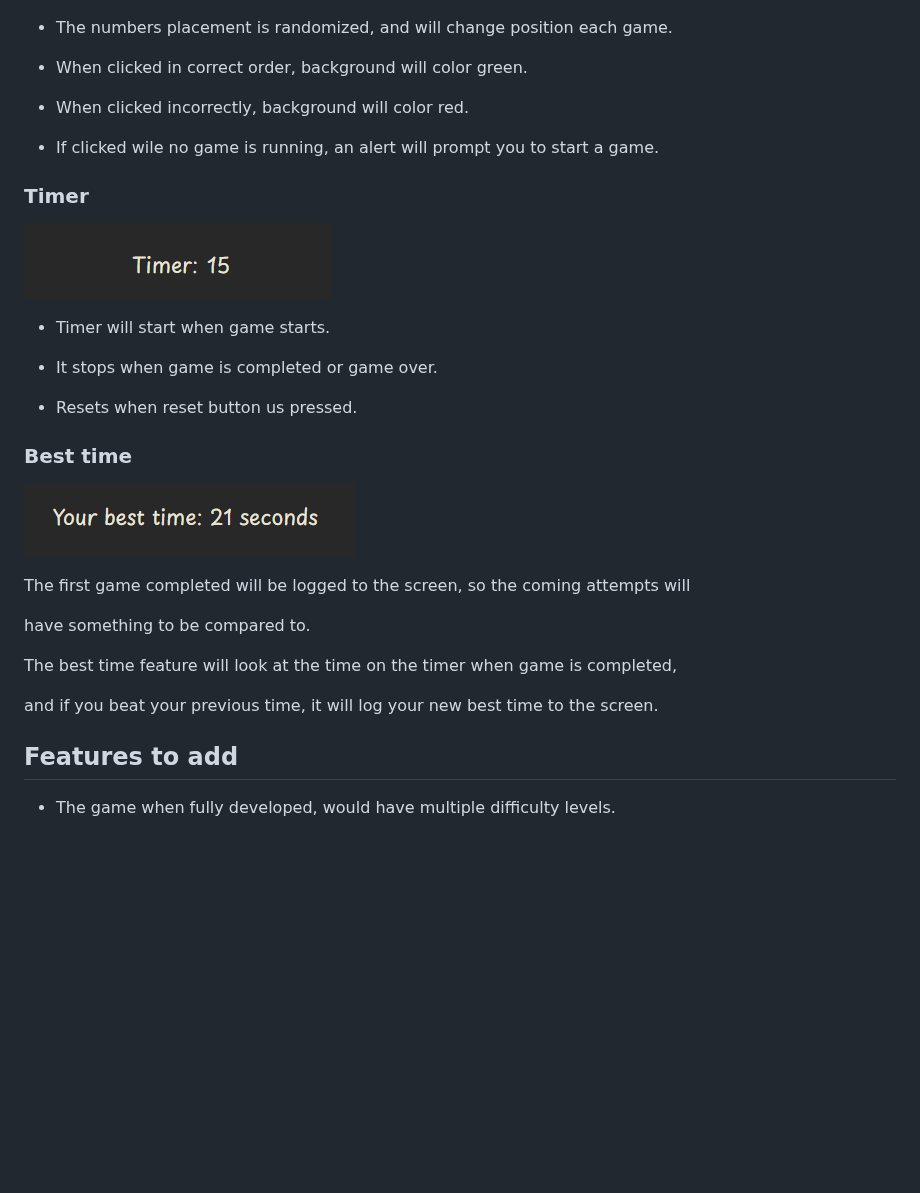
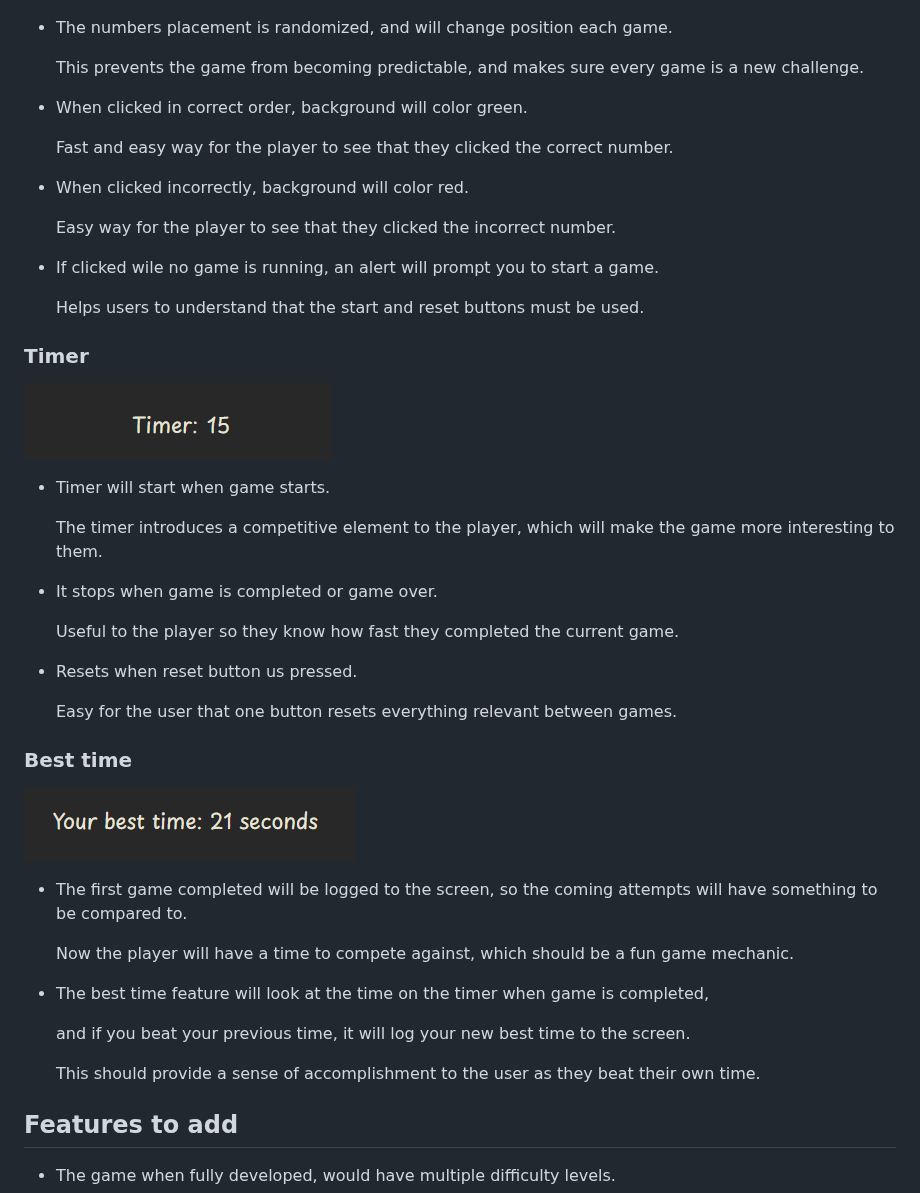
Before and after one commit to hogbergmarkus/click-numbers, a Markdown page: README.md, the part around one of its changes. GitHub-like rendering; blank space fills up the shorter version.

```diff
--- a/README.md
+++ b/README.md
@@ -182,11 +193,20 @@ The cursor will change shape when hovered above the clickable numbers.
 
 - The numbers placement is randomized, and will change position each game.
 
+  This prevents the game from becoming predictable, and makes sure every game is
+  a new challenge.
+
 - When clicked in correct order, background will color green.
+
+  Fast and easy way for the player to see that they clicked the correct number.
 
 - When clicked incorrectly, background will color red.
 
+  Easy way for the player to see that they clicked the incorrect number.
+
 - If clicked wile no game is running, an alert will prompt you to start a game.
+
+  Helps users to understand that the start and reset buttons must be used.
 
 ### Timer
 
@@ -194,21 +214,31 @@ The cursor will change shape when hovered above the clickable numbers.
 
 - Timer will start when game starts.
 
+  The timer introduces a competitive element to the player, which will make the
+  game more interesting to them.
+
 - It stops when game is completed or game over.
 
+  Useful to the player so they know how fast they completed the current game.
+
 - Resets when reset button us pressed.
+
+  Easy for the user that one button resets everything relevant between games.
 
 ### Best time
 
 ![Best time](documentation/images-readme/best-time-screenshot.png)
 
-The first game completed will be logged to the screen, so the coming attempts will
+- The first game completed will be logged to the screen, so the coming attempts will have something to be compared to.
 
-have something to be compared to.
+  Now the player will have a time to compete against, which should be a fun
+  game mechanic.
 
-The best time feature will look at the time on the timer when game is completed,
+- The best time feature will look at the time on the timer when game is completed,
 
-and if you beat your previous time, it will log your new best time to the screen.
+  and if you beat your previous time, it will log your new best time to the screen.
+
+  This should provide a sense of accomplishment to the user as they beat their own time.
 
 ## Features to add
 
```
Also changed, not shown: other parts of README.md (+18 -7 lines).
